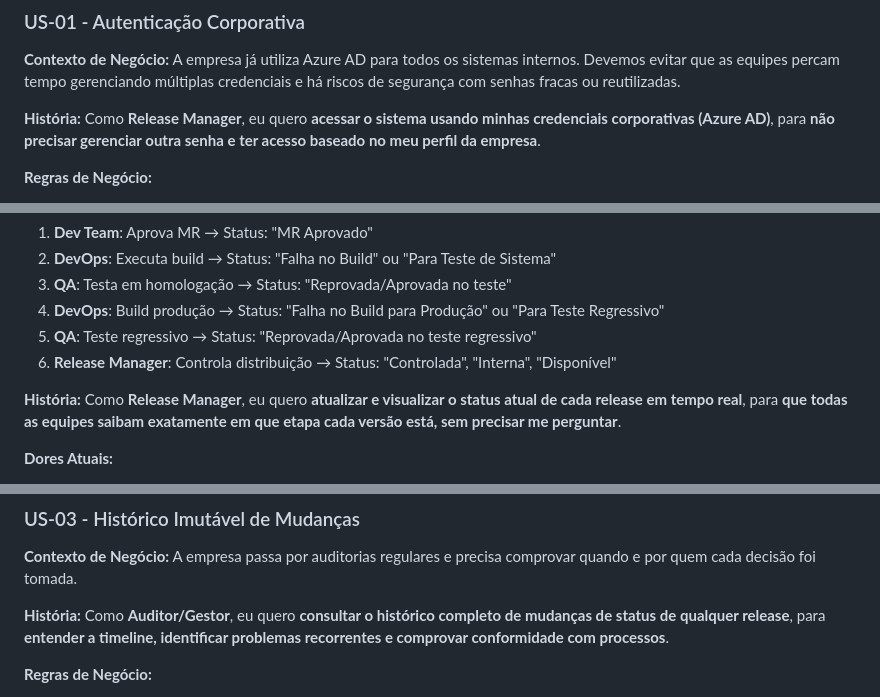
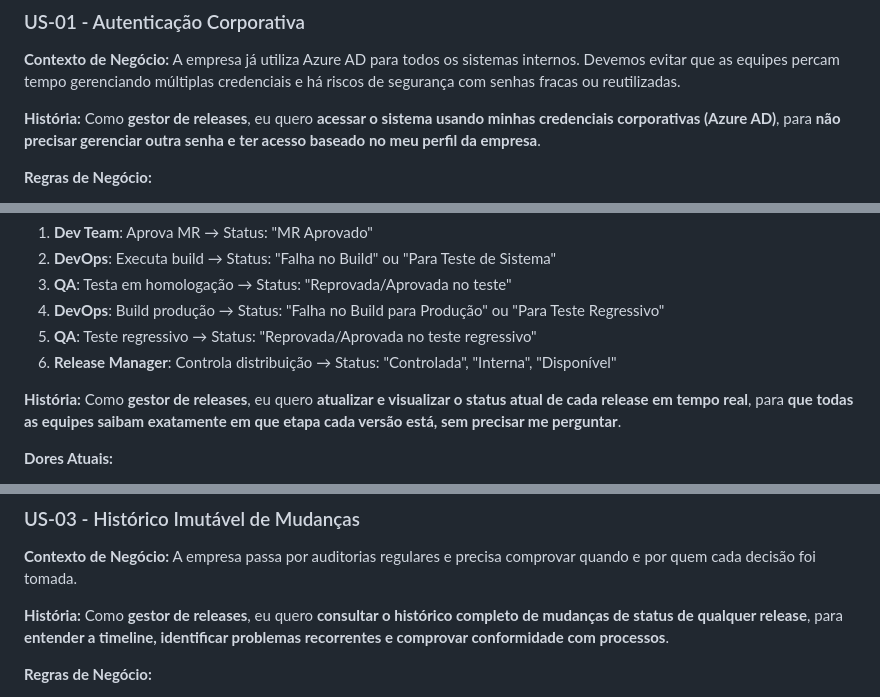
Before and after one commit to higorrg/release-manager, a Markdown page: AGENTS.md, 3 parts joined by grey strips. GitHub-like rendering.

```diff
--- a/AGENTS.md
+++ b/AGENTS.md
@@ -43,7 +45,7 @@ O Release Manager é um sistema crítico para gerenciar o ciclo de vida de relea
 
 **Contexto de Negócio:** A empresa já utiliza Azure AD para todos os sistemas internos. Devemos evitar que as equipes percam tempo gerenciando múltiplas credenciais e há riscos de segurança com senhas fracas ou reutilizadas.
 
-**História:** Como **Release Manager**,
+**História:** Como **gestor de releases**,
 eu quero **acessar o sistema usando minhas credenciais corporativas (Azure AD)**,
 para **não precisar gerenciar outra senha e ter acesso baseado no meu perfil da empresa**.
 
@@ -81,7 +83,7 @@ para **não precisar gerenciar outra senha e ter acesso baseado no meu perfil da
 5. **QA**: Teste regressivo → Status: "Reprovada/Aprovada no teste regressivo"
 6. **Release Manager**: Controla distribuição → Status: "Controlada", "Interna", "Disponível"
 
-**História:** Como **Release Manager**,
+**História:** Como **gestor de releases**,
 eu quero **atualizar e visualizar o status atual de cada release em tempo real**,
 para **que todas as equipes saibam exatamente em que etapa cada versão está, sem precisar me perguntar**.
 
@@ -125,7 +127,7 @@ para **que todas as equipes saibam exatamente em que etapa cada versão está, s
 
 **Contexto de Negócio:** A empresa passa por auditorias regulares e precisa comprovar quando e por quem cada decisão foi tomada.
 
-**História:** Como **Auditor/Gestor**,
+**História:** Como **gestor de releases**,
 eu quero **consultar o histórico completo de mudanças de status de qualquer release**,
 para **entender a timeline, identificar problemas recorrentes e comprovar conformidade com processos**.
 
```
Also changed, not shown: other parts of AGENTS.md (+9 -7 lines).
